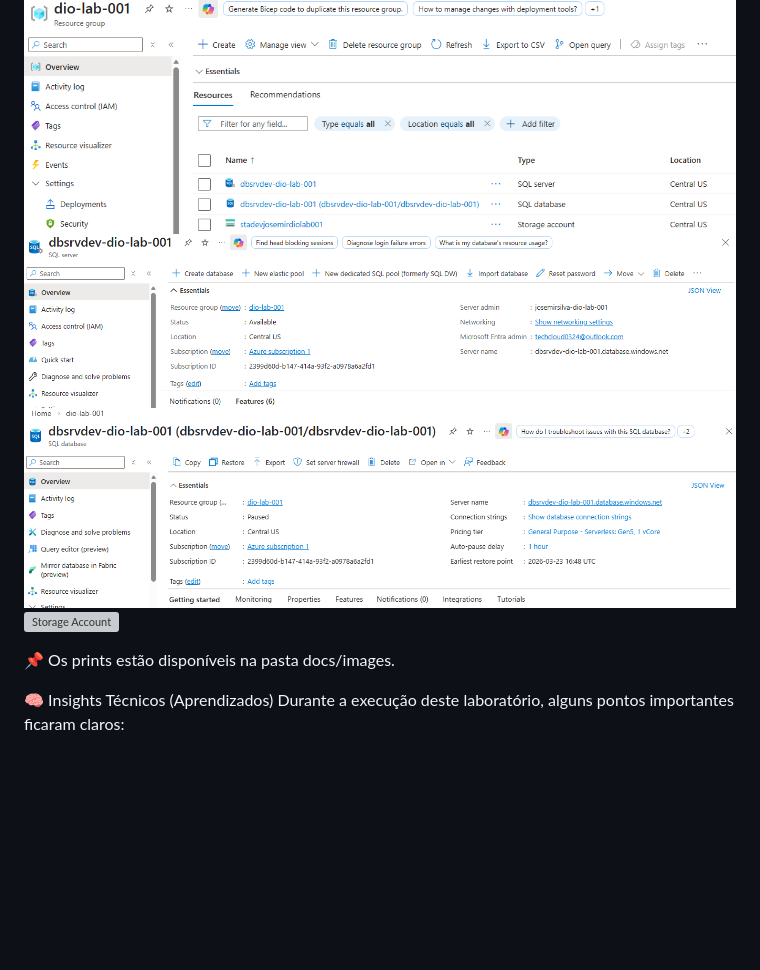
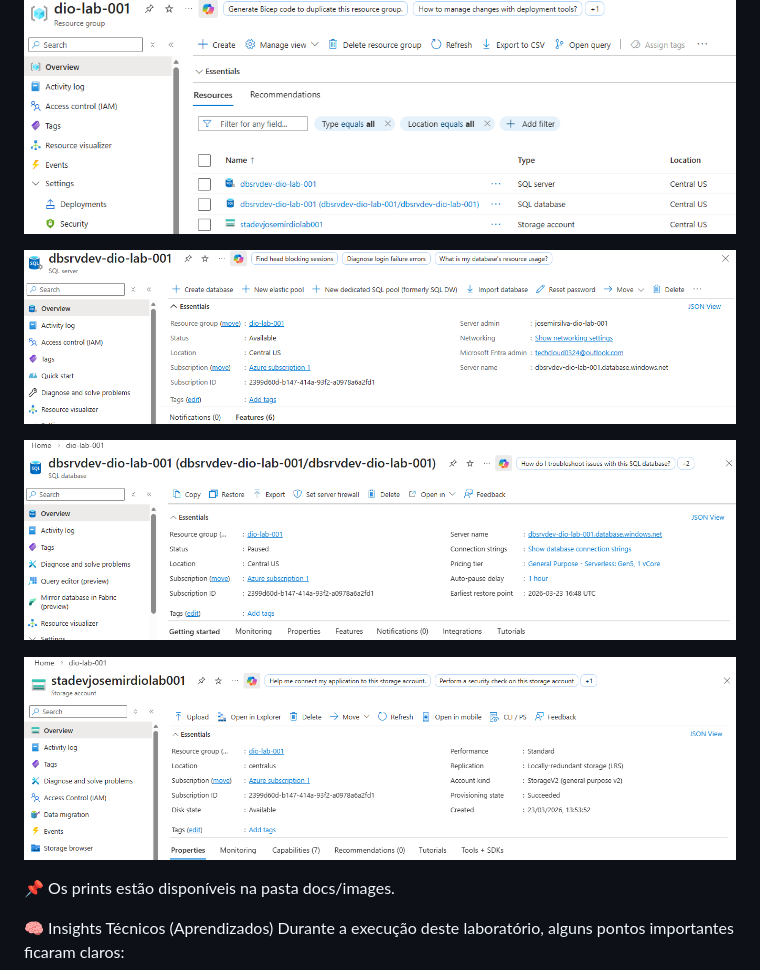
Before and after one commit to JosemirSilva/Cloud-Native-Azure-Journey, a Markdown page: lab-01-azure-sql-blob-storage/README.md, the part around the change. Drawn GitHub-style; blank space fills up the shorter version; grey boxes are pictures that could not be loaded.

Commit message:
Atualiza documentação do Lab 01 com evidências do Azure Portal

```diff
--- a/lab-01-azure-sql-blob-storage/README.md
+++ b/lab-01-azure-sql-blob-storage/README.md
@@ -53,9 +53,12 @@ Região e status dos serviços
 ## 🖼️ Recursos Criados no Azure
 
 ![Resource Group](docs/images/resource-group.png)
+
 ![Azure SQL Server](docs/images/Azure-SQL-Server.png)
+
 ![Azure SQL Database](docs/images/Azure-SQL-database.png)
-![Storage Account](docs/images/storage-account.png)
+
+![Storage Account](docs/images/Azure-Storage-account.png)
 
 📌 Os prints estão disponíveis na pasta docs/images.
 
```
